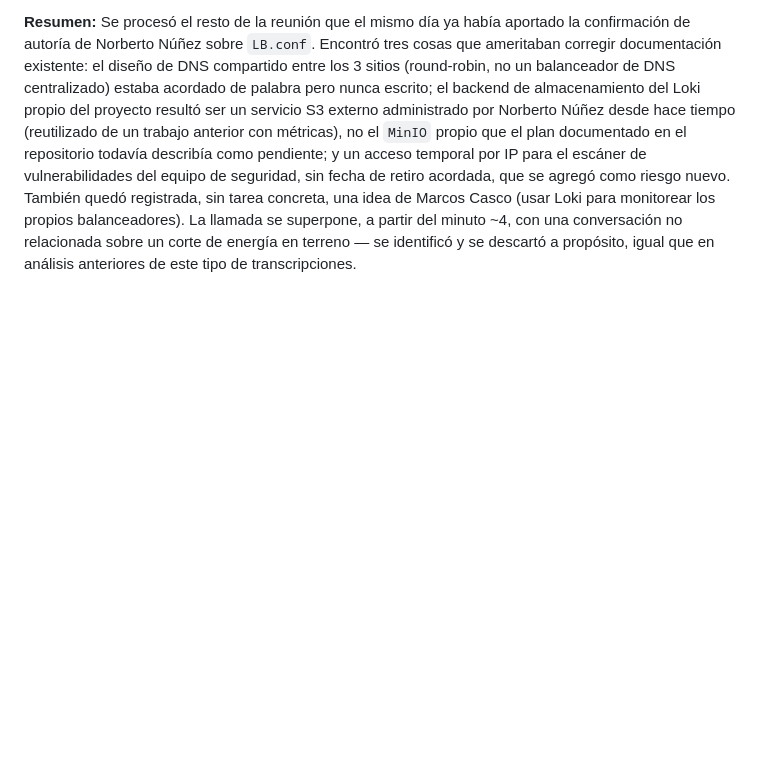
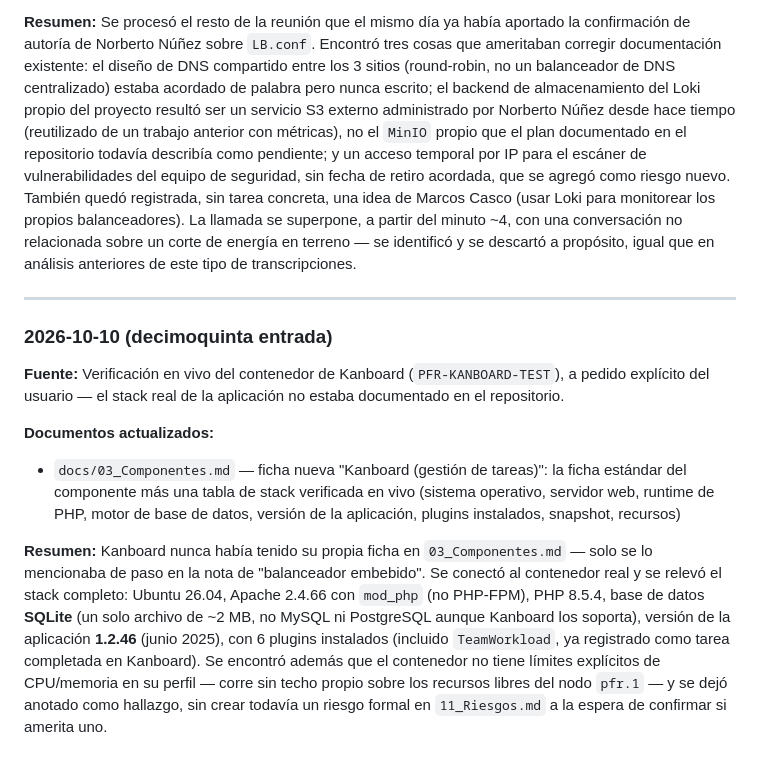
Before and after one commit to BrahianBeap/LDX, a Markdown page: CHANGELOG.md, the part around the change. Drawn GitHub-style; blank space fills up the shorter version.

```diff
--- a/CHANGELOG.md
+++ b/CHANGELOG.md
@@ -312,3 +312,15 @@ Al explicar en detalle, para alguien nuevo en el equipo, cómo se crearon los co
 
 **Resumen:**
 Se procesó el resto de la reunión que el mismo día ya había aportado la confirmación de autoría de Norberto Núñez sobre `LB.conf`. Encontró tres cosas que ameritaban corregir documentación existente: el diseño de DNS compartido entre los 3 sitios (round-robin, no un balanceador de DNS centralizado) estaba acordado de palabra pero nunca escrito; el backend de almacenamiento del Loki propio del proyecto resultó ser un servicio S3 externo administrado por Norberto Núñez desde hace tiempo (reutilizado de un trabajo anterior con métricas), no el `MinIO` propio que el plan documentado en el repositorio todavía describía como pendiente; y un acceso temporal por IP para el escáner de vulnerabilidades del equipo de seguridad, sin fecha de retiro acordada, que se agregó como riesgo nuevo. También quedó registrada, sin tarea concreta, una idea de Marcos Casco (usar Loki para monitorear los propios balanceadores). La llamada se superpone, a partir del minuto ~4, con una conversación no relacionada sobre un corte de energía en terreno — se identificó y se descartó a propósito, igual que en análisis anteriores de este tipo de transcripciones.
+
+---
+
+### 2026-10-10 (decimoquinta entrada)
+
+**Fuente:** Verificación en vivo del contenedor de Kanboard (`PFR-KANBOARD-TEST`), a pedido explícito del usuario — el stack real de la aplicación no estaba documentado en el repositorio.
+
+**Documentos actualizados:**
+- `docs/03_Componentes.md` — ficha nueva "Kanboard (gestión de tareas)": la ficha estándar del componente más una tabla de stack verificada en vivo (sistema operativo, servidor web, runtime de PHP, motor de base de datos, versión de la aplicación, plugins instalados, snapshot, recursos)
+
+**Resumen:**
+Kanboard nunca había tenido su propia ficha en `03_Componentes.md` — solo se lo mencionaba de paso en la nota de "balanceador embebido". Se conectó al contenedor real y se relevó el stack completo: Ubuntu 26.04, Apache 2.4.66 con `mod_php` (no PHP-FPM), PHP 8.5.4, base de datos **SQLite** (un solo archivo de ~2 MB, no MySQL ni PostgreSQL aunque Kanboard los soporta), versión de la aplicación **1.2.46** (junio 2025), con 6 plugins instalados (incluido `TeamWorkload`, ya registrado como tarea completada en Kanboard). Se encontró además que el contenedor no tiene límites explícitos de CPU/memoria en su perfil — corre sin techo propio sobre los recursos libres del nodo `pfr.1` — y se dejó anotado como hallazgo, sin crear todavía un riesgo formal en `11_Riesgos.md` a la espera de confirmar si amerita uno.
```
Also changed, not shown: docs/03_Componentes.md (+34 -0 lines).
